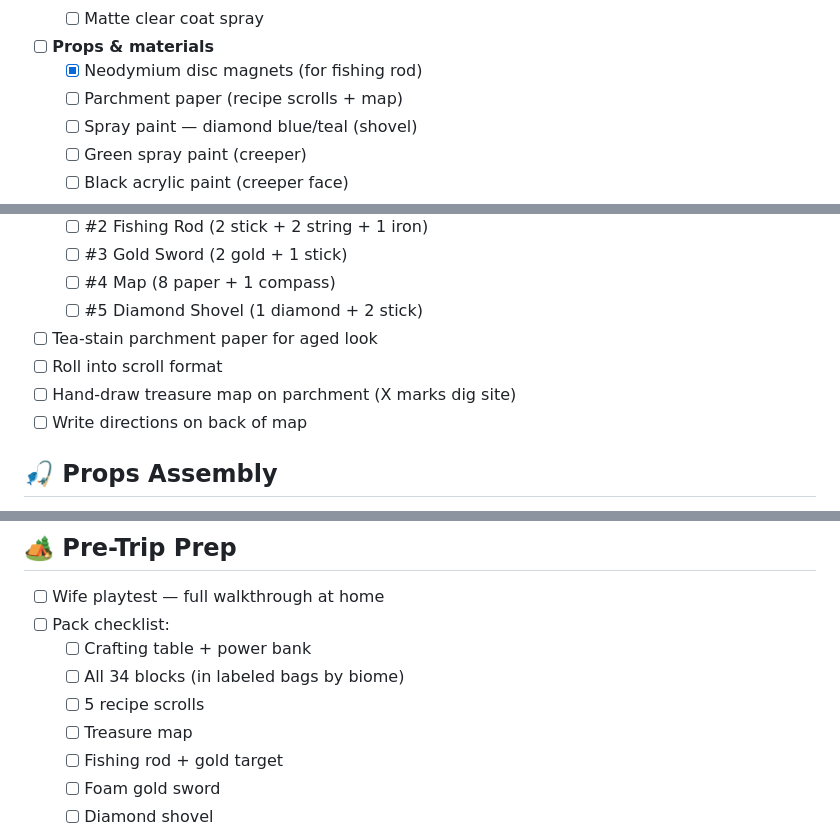
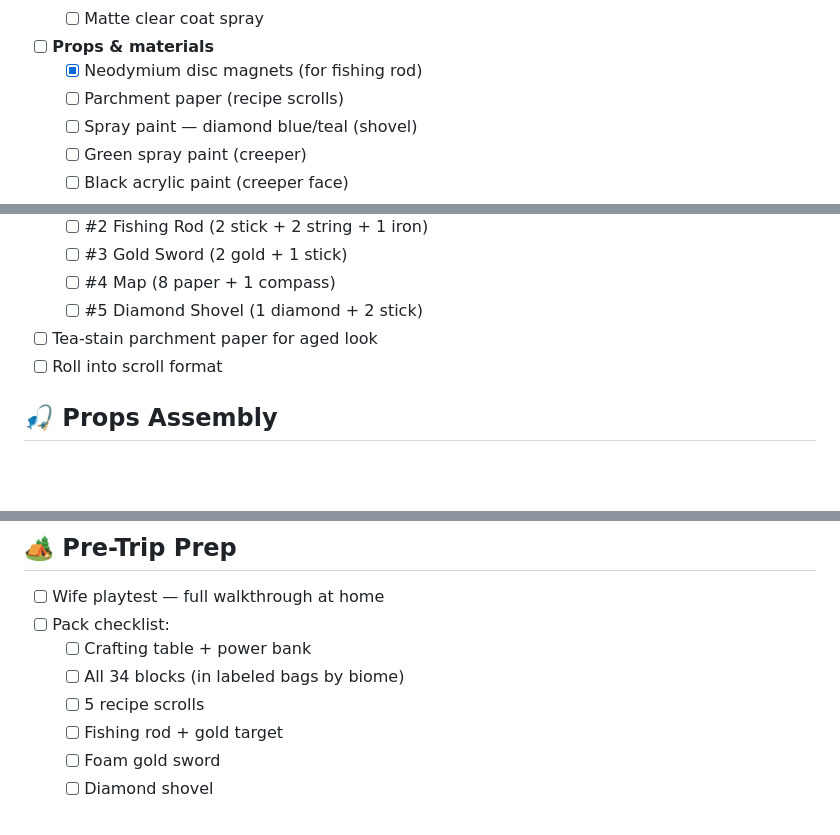
Before and after one commit to mchirlin/camping-escape-room, a Markdown page: TODO.md, 3 parts joined by grey strips. GitHub-like rendering; blank space fills up the shorter version.

Commit message:
Remove hand-drawn treasure map — dig site is now a marker on the fog map

```diff
--- a/TODO.md
+++ b/TODO.md
@@ -19,7 +19,7 @@
   - [ ] Matte clear coat spray
 - [ ] **Props & materials**
   - [x] Neodymium disc magnets (for fishing rod)
-  - [ ] Parchment paper (recipe scrolls + map)
+  - [ ] Parchment paper (recipe scrolls)
   - [ ] Spray paint — diamond blue/teal (shovel)
   - [ ] Green spray paint (creeper)
   - [ ] Black acrylic paint (creeper face)
@@ -133,8 +133,6 @@
   - [ ] #5 Diamond Shovel (1 diamond + 2 stick)
 - [ ] Tea-stain parchment paper for aged look
 - [ ] Roll into scroll format
-- [ ] Hand-draw treasure map on parchment (X marks dig site)
-- [ ] Write directions on back of map
 
 ## 🎣 Props Assembly
 
@@ -164,7 +162,6 @@
   - [ ] Crafting table + power bank
   - [ ] All 34 blocks (in labeled bags by biome)
   - [ ] 5 recipe scrolls
-  - [ ] Treasure map
   - [ ] Fishing rod + gold target
   - [ ] Foam gold sword
   - [ ] Diamond shovel
```
Also changed, not shown: 01-theme-and-narrative/NOTES.md (+2 -3 lines).
